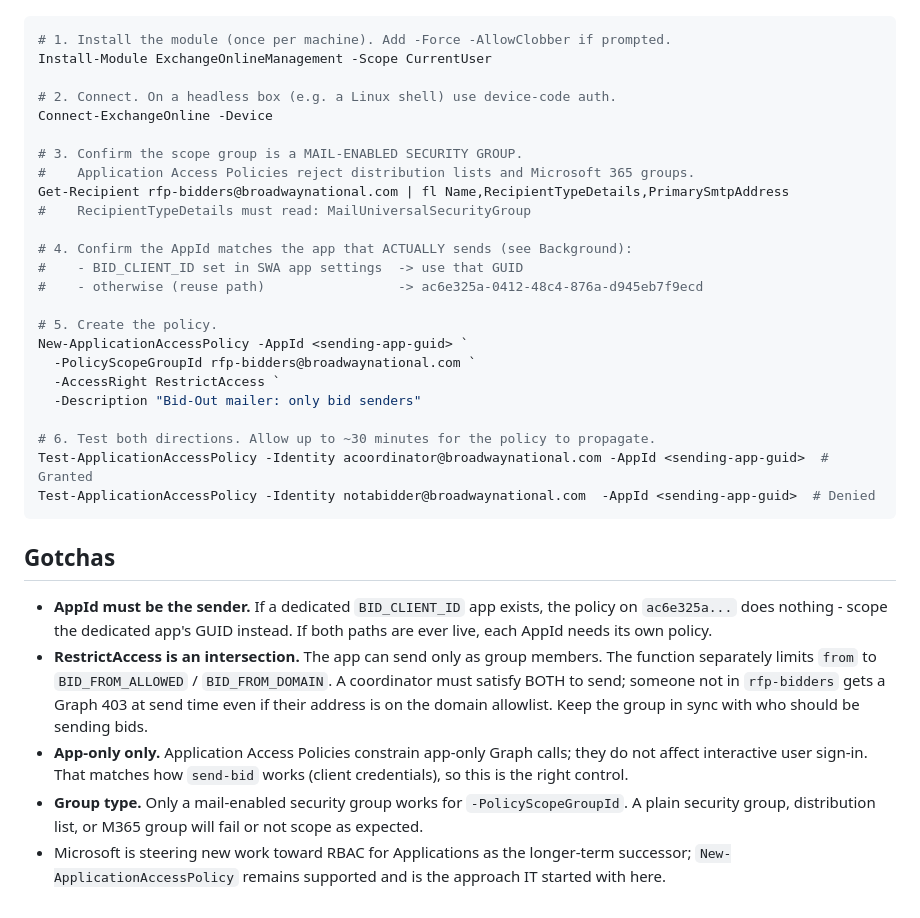
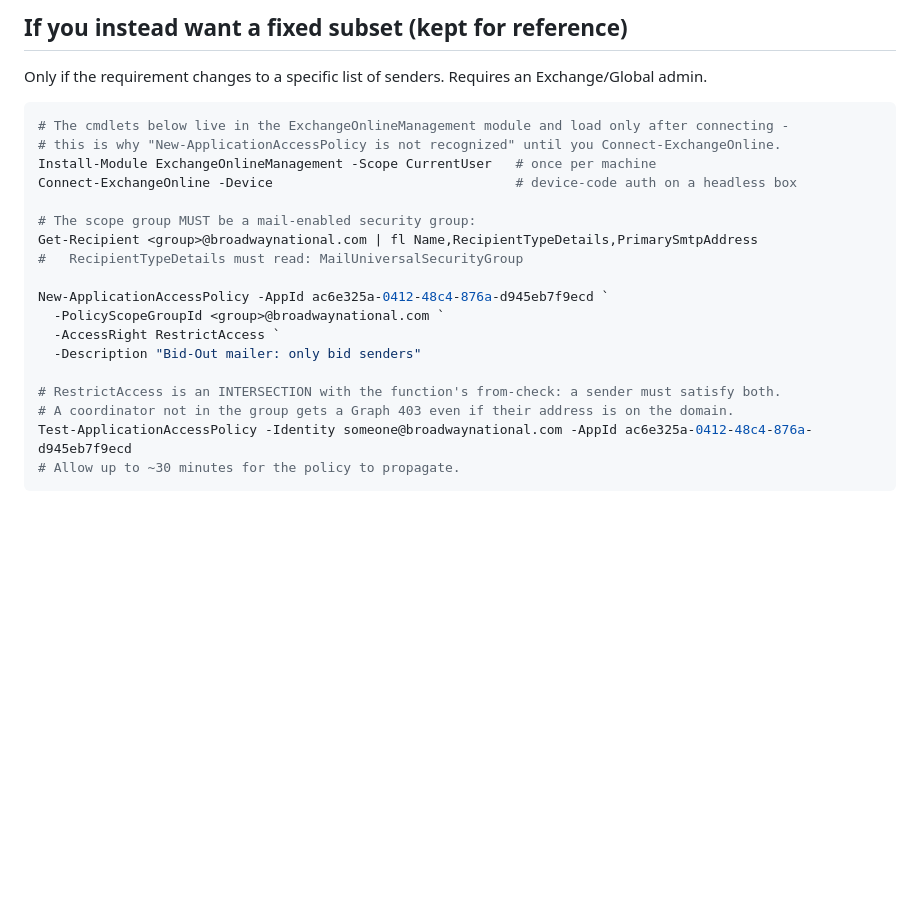
Before and after one commit to Intermu/broadway-internal-ops, a Markdown page: docs/bid-out-mailer-access-policy.md, the part around one of its changes. GitHub-like rendering; blank space fills up the shorter version.

````diff
--- a/docs/bid-out-mailer-access-policy.md
+++ b/docs/bid-out-mailer-access-policy.md
@@ -32,44 +90,24 @@ Run as an account holding an Exchange Administrator or Global Administrator role
+## If you instead want a fixed subset (kept for reference)
+
+Only if the requirement changes to a specific list of senders. Requires an Exchange/Global admin.
 
 ```powershell
-# 1. Install the module (once per machine). Add -Force -AllowClobber if prompted.
-Install-Module ExchangeOnlineManagement -Scope CurrentUser
+# The cmdlets below live in the ExchangeOnlineManagement module and load only after connecting -
+# this is why "New-ApplicationAccessPolicy is not recognized" until you Connect-ExchangeOnline.
+Install-Module ExchangeOnlineManagement -Scope CurrentUser   # once per machine
+Connect-ExchangeOnline -Device                               # device-code auth on a headless box
 
-# 2. Connect. On a headless box (e.g. a Linux shell) use device-code auth.
-Connect-ExchangeOnline -Device
+# The scope group MUST be a mail-enabled security group:
+Get-Recipient <group>@broadwaynational.com | fl Name,RecipientTypeDetails,PrimarySmtpAddress
+#   RecipientTypeDetails must read: MailUniversalSecurityGroup
 
-# 3. Confirm the scope group is a MAIL-ENABLED SECURITY GROUP.
-#    Application Access Policies reject distribution lists and Microsoft 365 groups.
-Get-Recipient rfp-bidders@broadwaynational.com | fl Name,RecipientTypeDetails,PrimarySmtpAddress
-#    RecipientTypeDetails must read: MailUniversalSecurityGroup
-
-# 4. Confirm the AppId matches the app that ACTUALLY sends (see Background):
-#    - BID_CLIENT_ID set in SWA app settings  -> use that GUID
-#    - otherwise (reuse path)                 -> ac6e325a-0412-48c4-876a-d945eb7f9ecd
-
-# 5. Create the policy.
-New-ApplicationAccessPolicy -AppId <sending-app-guid> `
-  -PolicyScopeGroupId rfp-bidders@broadwaynational.com `
+New-ApplicationAccessPolicy -AppId ac6e325a-0412-48c4-876a-d945eb7f9ecd `
+  -PolicyScopeGroupId <group>@broadwaynational.com `
   -AccessRight RestrictAccess `
   -Description "Bid-Out mailer: only bid senders"
 
-# 6. Test both directions. Allow up to ~30 minutes for the policy to propagate.
-Test-ApplicationAccessPolicy -Identity acoordinator@broadwaynational.com -AppId <sending-app-guid>  # Granted
-Test-ApplicationAccessPolicy -Identity notabidder@broadwaynational.com  -AppId <sending-app-guid>  # Denied
+# RestrictAccess is an INTERSECTION with the function's from-check: a sender must satisfy both.
+# A coordinator not in the group gets a Graph 403 even if their address is on the domain.
+Test-ApplicationAccessPolicy -Identity someone@broadwaynational.com -AppId ac6e325a-0412-48c4-876a-d945eb7f9ecd
+# Allow up to ~30 minutes for the policy to propagate.
 ```
-
-## Gotchas
-
-- **AppId must be the sender.** If a dedicated `BID_CLIENT_ID` app exists, the policy on
-  `ac6e325a...` does nothing - scope the dedicated app's GUID instead. If both paths are ever
-  live, each AppId needs its own policy.
-- **RestrictAccess is an intersection.** The app can send only as group members. The function
-  separately limits `from` to `BID_FROM_ALLOWED` / `BID_FROM_DOMAIN`. A coordinator must satisfy
-  BOTH to send; someone not in `rfp-bidders` gets a Graph 403 at send time even if their address
-  is on the domain allowlist. Keep the group in sync with who should be sending bids.
-- **App-only only.** Application Access Policies constrain app-only Graph calls; they do not affect
-  interactive user sign-in. That matches how `send-bid` works (client credentials), so this is the
-  right control.
-- **Group type.** Only a mail-enabled security group works for `-PolicyScopeGroupId`. A plain
-  security group, distribution list, or M365 group will fail or not scope as expected.
-- Microsoft is steering new work toward RBAC for Applications as the longer-term successor;
-  `New-ApplicationAccessPolicy` remains supported and is the approach IT started with here.
````
Also changed, not shown: other parts of docs/bid-out-mailer-access-policy.md (+79 -21 lines).
